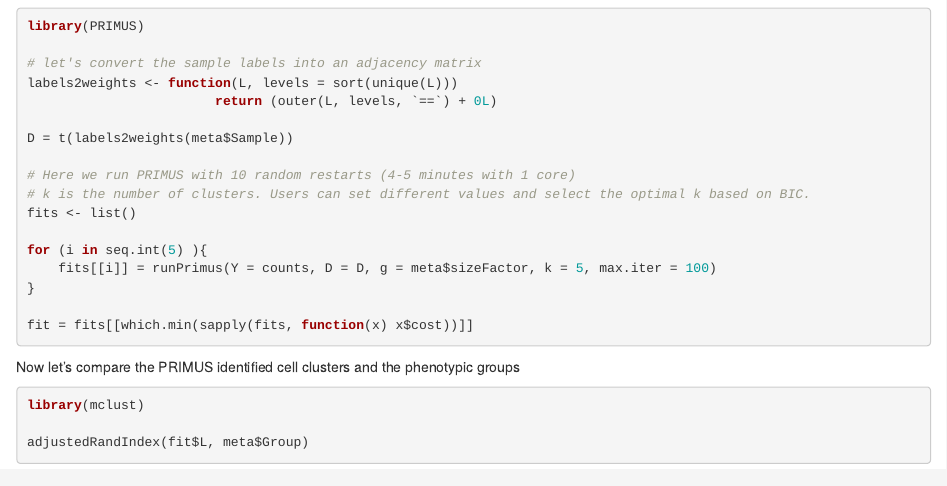
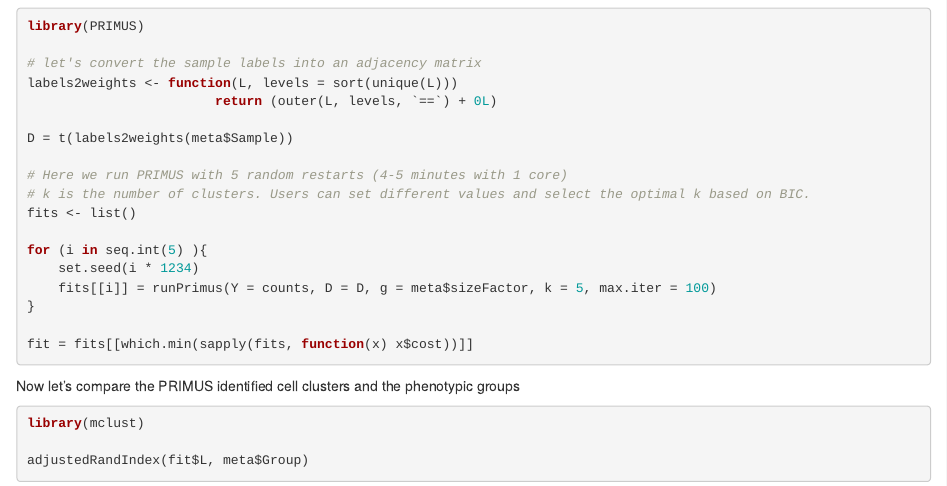
Before and after one commit to KaiyangZ/PRIMUS, an R Markdown document (vignettes/quickstart.Rmd): the page in a window 1100 px wide, from 2120 px down. The pictures show the output file vignettes/quickstart.html that the author committed with the source, opened offline.

Commit message:
add quick start vignette

```diff
--- a/vignettes/quickstart.Rmd
+++ b/vignettes/quickstart.Rmd
@@ -79,11 +79,12 @@ labels2weights <- function(L, levels = sort(unique(L)))
 
 D = t(labels2weights(meta$Sample))
 
-# Here we run PRIMUS with 10 random restarts (4-5 minutes with 1 core)
+# Here we run PRIMUS with 5 random restarts (4-5 minutes with 1 core)
 # k is the number of clusters. Users can set different values and select the optimal k based on BIC.
 fits <- list()
 
 for (i in seq.int(5) ){
+    set.seed(i * 1234)
     fits[[i]] = runPrimus(Y = counts, D = D, g = meta$sizeFactor, k = 5, max.iter = 100)
 }
 
```
Also changed, not shown: vignettes/quickstart.html.
